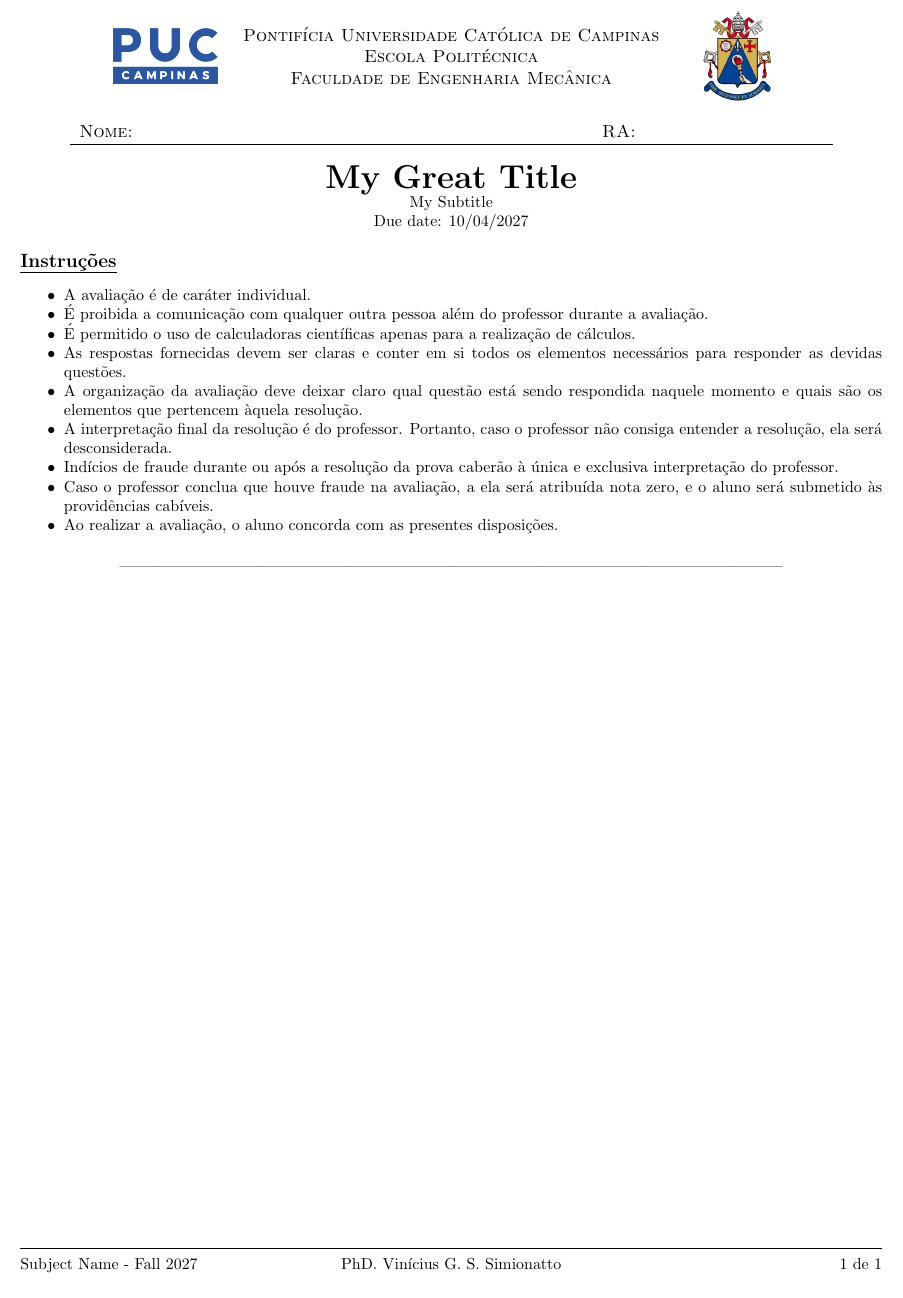
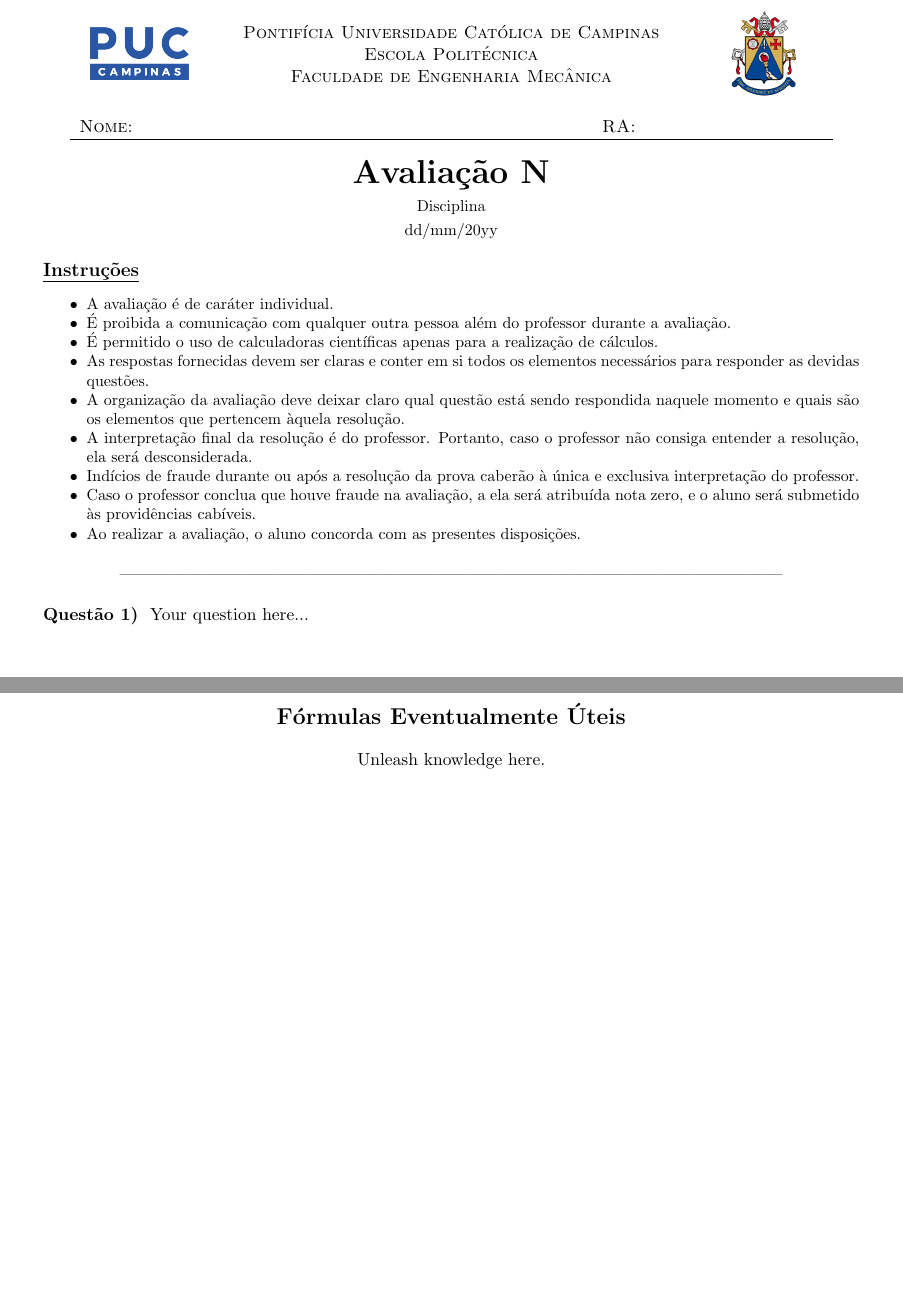
Before and after one commit to simionattovini/academia-templates, a LaTeX document (test-template/main-test.tex, which reads test-template/doc-data.sty, test-template/doc-start-commands.tex, test-template/external-packages.sty): part of the page before the commit and two parts of pages 1 and 2 of 2 after it, the two joined at a grey line, cut so that both start at the same text. Compiled offline with pdfLaTeX.

Commit message:
Some polishments

```diff
--- a/test-template/doc-data.sty
+++ b/test-template/doc-data.sty
@@ -3,15 +3,15 @@
 
 \RequirePackage{etoolbox}
 
-\def\subject{Subject Name}
-\def\season{Fall 2027}
+\def\subject{Disciplina}
+\def\season{xS20yy}
 
 \def\profname{Vinícius G. S. Simionatto}
-\def\proftitle{PhD.}
+\def\proftitle{Prof. Dr.}
 
-\def\doctitle{My Great Title}
-\def\docsubtitle{My Subtitle}
-\def\docduedate{10/04/2027}
+\def\doctitle{Avaliação N}
+\def\docsubtitle{\subject}
+\def\docduedate{dd/mm/20yy}
 
 \def\collegename{Pontifícia Universidade Católica de Campinas}
 \def\schoolname{Escola Politécnica}
@@ -26,4 +26,4 @@
 
 \def\fdocsubtitle{\ifdefempty{\docsubtitle}{}{\small \docsubtitle}}
 
-\def\fdocduedate{\ifdefempty{\docduedate}{}{{\small Due date: \docduedate}}}
+\def\fdocduedate{\ifdefempty{\docduedate}{}{{\small \docduedate}}}
--- a/test-template/doc-start-commands.tex
+++ b/test-template/doc-start-commands.tex
@@ -31,7 +31,11 @@
 \begin{center}
 	{\huge \textbf{\doctitle}}
 
+	\vspace{2mm}
+
 	\fdocsubtitle
+
+	\vspace{1mm}
 
 	\fdocduedate
 \end{center}
--- a/test-template/external-packages.sty
+++ b/test-template/external-packages.sty
@@ -1,8 +1,10 @@
 \ProvidesPackage{external-packages}
 
+\usepackage[brazil]{babel}
+
 \usepackage{geometry}
-	\geometry{left=1cm,
-			  right=1cm,
+	\geometry{left=1.5cm,
+			  right=1.5cm,
 			  bottom=2cm,
 			  top=1cm}
 
--- /dev/null
+++ b/test-template/formulae.tex
@@ -0,0 +1,8 @@
+\begin{center}
+	{\Large \textbf{Fórmulas Eventualmente Úteis}}
+\end{center}
+
+\begin{center}
+	Unleash knowledge here.
+\end{center}
+\vspace{10mm}
--- a/test-template/main-test.tex
+++ b/test-template/main-test.tex
@@ -13,5 +13,10 @@
 
 	\input{instructions}
 
+	\input{questions}
+
+	\newpage
+
+	\input{formulae}
 
 \end{document}
--- /dev/null
+++ b/test-template/questions.tex
@@ -0,0 +1,3 @@
+\begin{ex} \label{ex1}
+	Your question here...
+\end{ex}
```
Also changed, not shown: test-template/instructions.tex (+1 -0 lines), test-template/doc-start-commands.tex (2 more changed lines).
